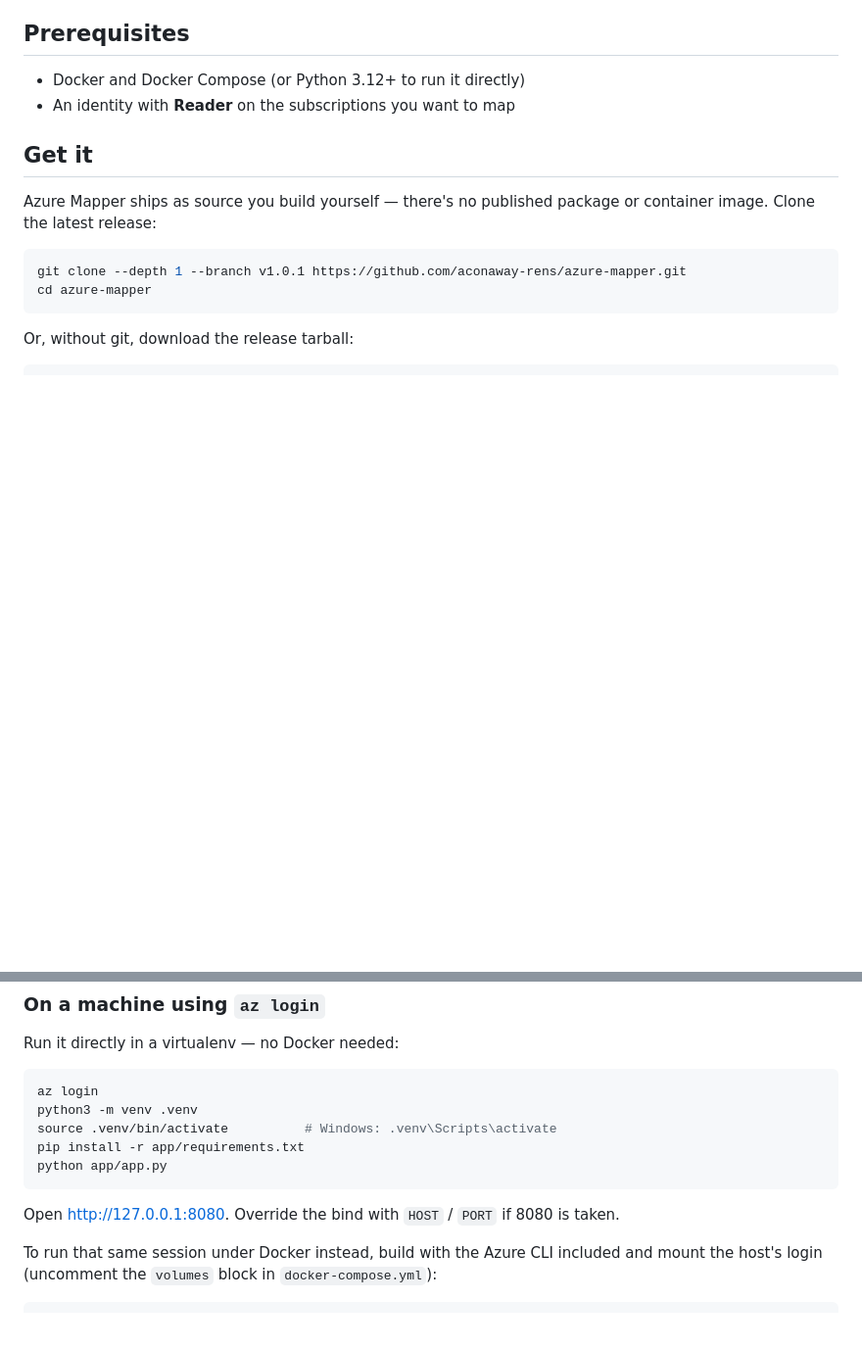
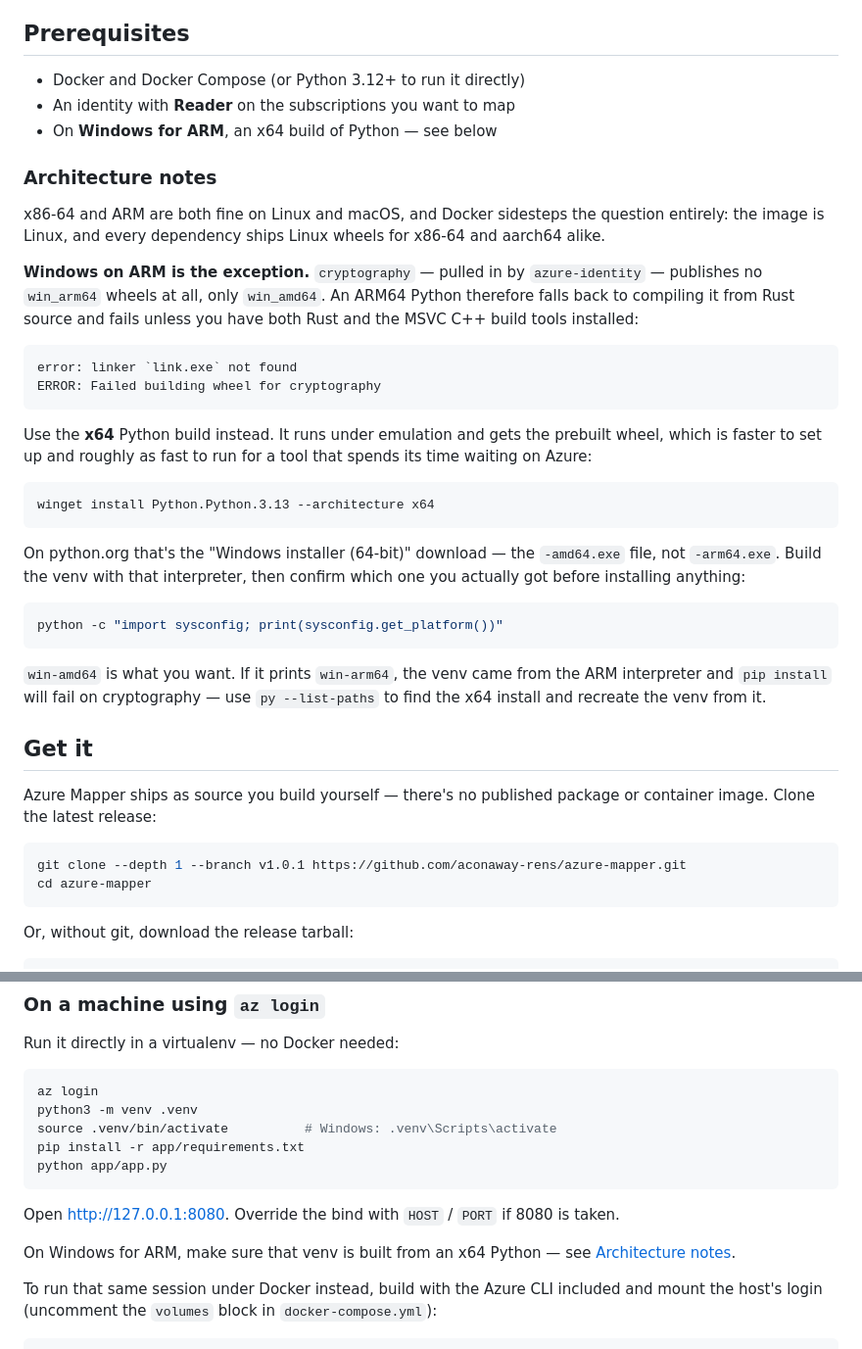
Before and after one commit to aconaway-rens/azure-mapper, a Markdown page: README.md, 2 parts joined by grey strips. Shown at 98% size. GitHub-like rendering; blank space fills up the shorter version.

Commit message:
Document the Windows-on-ARM architecture requirement
cryptography, which azure-identity pulls in, publishes no win_arm64 wheels —
only win_amd64. An ARM64 Python therefore tries to compile it from Rust source
and dies on the missing MSVC linker, which reads as a project problem rather
than a wheel-availability one.

Adds an "Architecture notes" section covering the x64 Python workaround and the
sysconfig check that confirms which interpreter a venv came from, plus a
pointer from the venv quick start where Windows users hit it. Linux and macOS
are unaffected on either architecture.

Co-Authored-By: Claude Opus 5 (1M context) <noreply@anthropic.com>

````diff
--- a/README.md
+++ b/README.md
@@ -30,6 +30,43 @@ else; no topology data leaves the host it runs on.
 
 - Docker and Docker Compose (or Python 3.12+ to run it directly)
 - An identity with **Reader** on the subscriptions you want to map
+- On **Windows for ARM**, an x64 build of Python — see below
+
+### Architecture notes
+
+x86-64 and ARM are both fine on Linux and macOS, and Docker sidesteps the
+question entirely: the image is Linux, and every dependency ships Linux wheels
+for x86-64 and aarch64 alike.
+
+**Windows on ARM is the exception.** `cryptography` — pulled in by
+`azure-identity` — publishes no `win_arm64` wheels at all, only `win_amd64`. An
+ARM64 Python therefore falls back to compiling it from Rust source and fails
+unless you have both Rust and the MSVC C++ build tools installed:
+
+```
+error: linker `link.exe` not found
+ERROR: Failed building wheel for cryptography
+```
+
+Use the **x64** Python build instead. It runs under emulation and gets the
+prebuilt wheel, which is faster to set up and roughly as fast to run for a tool
+that spends its time waiting on Azure:
+
+```powershell
+winget install Python.Python.3.13 --architecture x64
+```
+
+On python.org that's the "Windows installer (64-bit)" download — the
+`-amd64.exe` file, not `-arm64.exe`. Build the venv with that interpreter, then
+confirm which one you actually got before installing anything:
+
+```powershell
+python -c "import sysconfig; print(sysconfig.get_platform())"
+```
+
+`win-amd64` is what you want. If it prints `win-arm64`, the venv came from the
+ARM interpreter and `pip install` will fail on cryptography — use `py --list-paths`
+to find the x64 install and recreate the venv from it.
 
 ## Get it
 
@@ -88,6 +125,9 @@ python app/app.py
 ```
 
 Open http://127.0.0.1:8080. Override the bind with `HOST` / `PORT` if 8080 is taken.
+
+On Windows for ARM, make sure that venv is built from an x64 Python — see
+[Architecture notes](#architecture-notes).
 
 To run that same session under Docker instead, build with the Azure CLI included
 and mount the host's login (uncomment the `volumes` block in `docker-compose.yml`):
````
